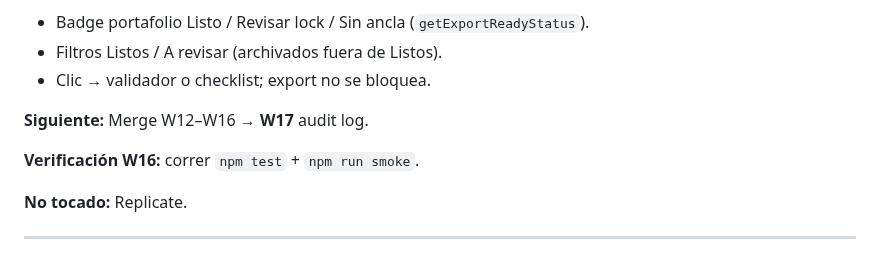
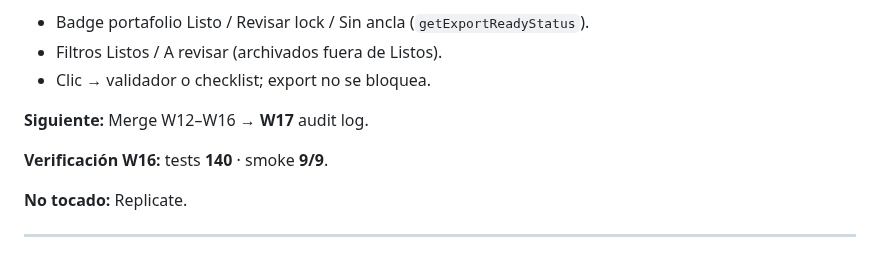
Before and after one commit to oscarkleinkopf/influ-json, a Markdown page: HANDOFF.md, the part around the change. Rendered like a GitHub page.

Commit message:
docs: HANDOFF — W16 verificado (140 tests, smoke 9/9)
Co-authored-by: Oscar Kleinkopf <oscarkleinkopf@users.noreply.github.com>

```diff
--- a/HANDOFF.md
+++ b/HANDOFF.md
@@ -65,7 +65,7 @@ PRs #4–#16 aparecen **MERGED** en GitHub. PRs abiertos antiguos #1–#3 se sol
 
 **Siguiente:** Merge W12–W16 → **W17** audit log.
 
-**Verificación W16:** correr `npm test` + `npm run smoke`.
+**Verificación W16:** tests **140** · smoke **9/9**.
 
 **No tocado:** Replicate.
 
```
